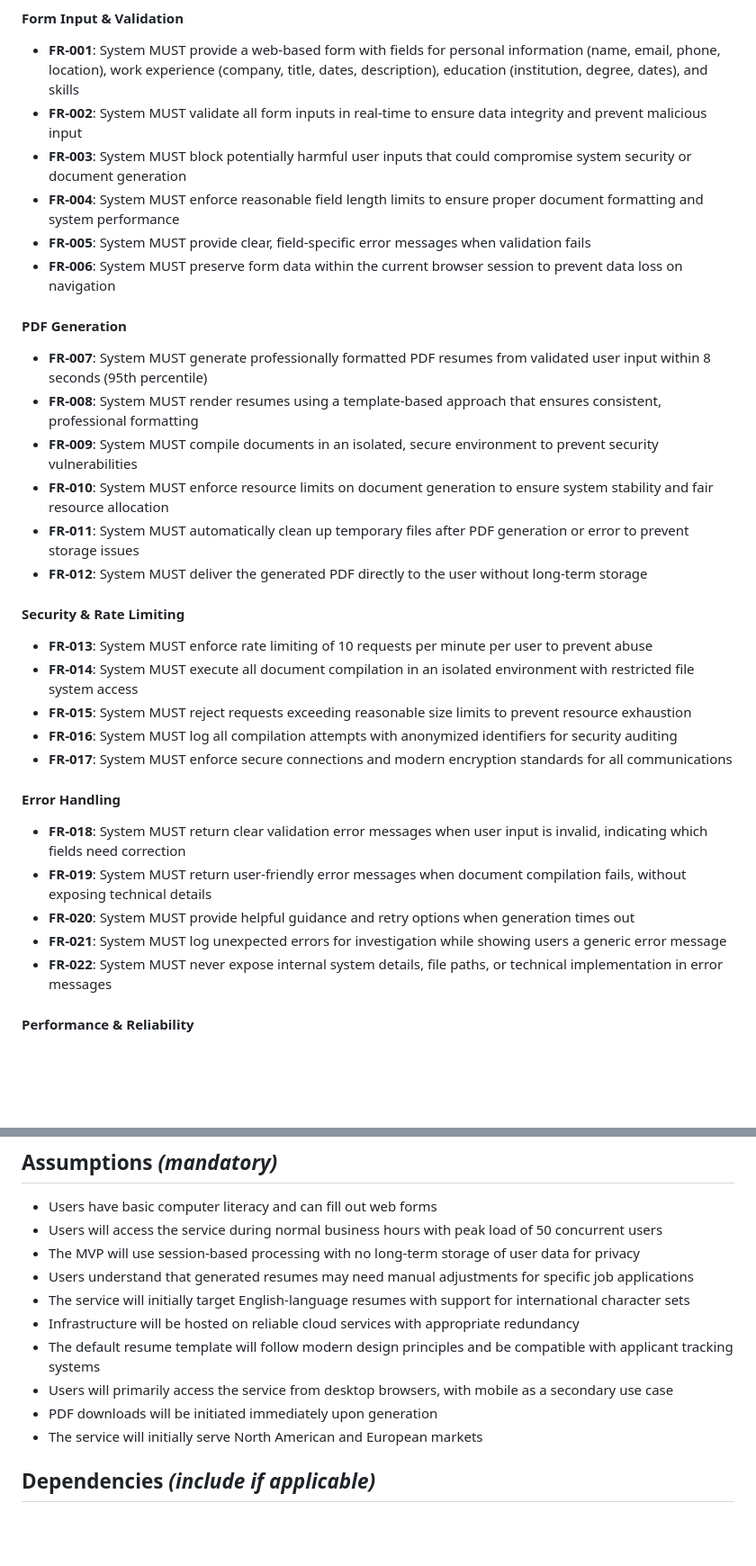
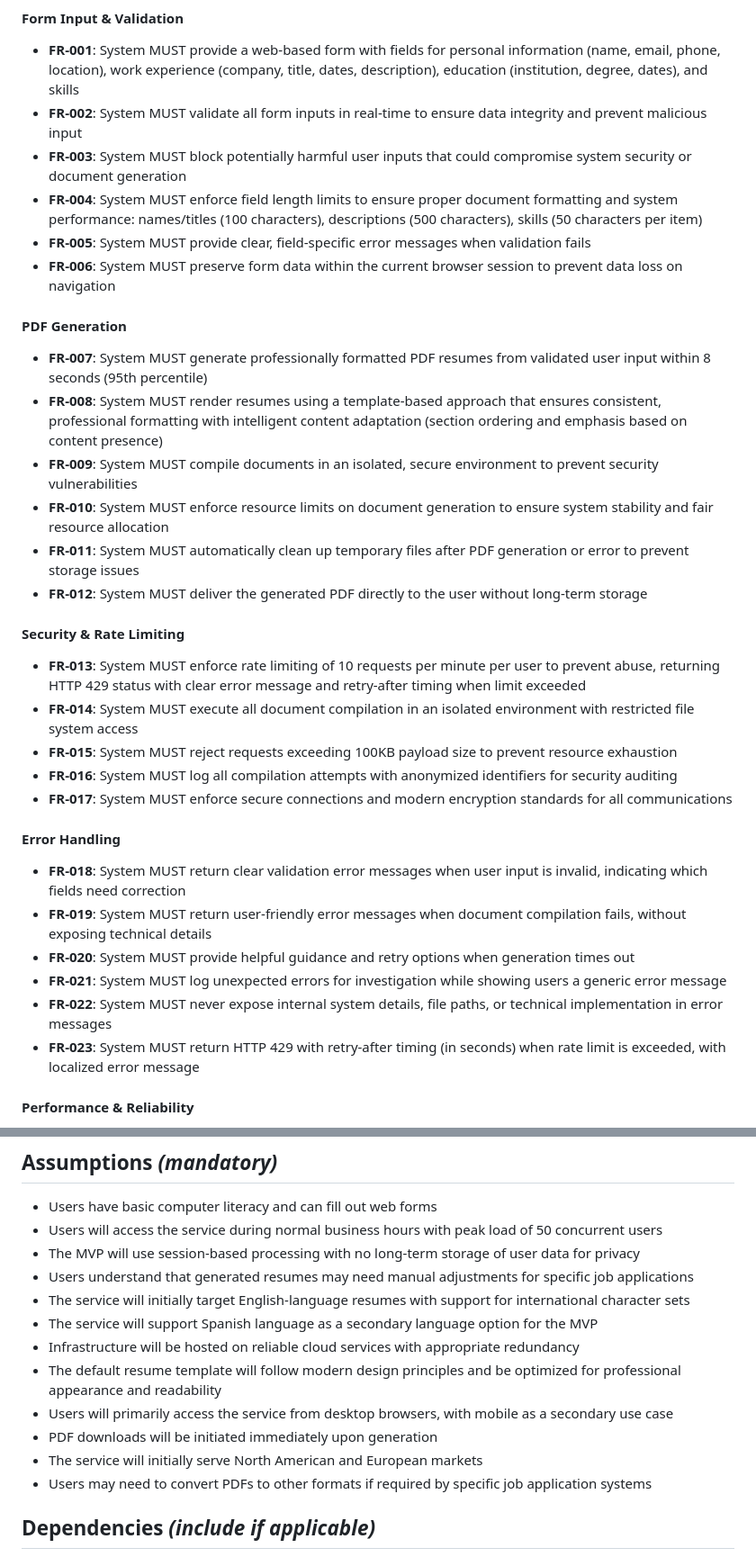
Before and after one commit to dallay/cvix, a Markdown page: specs/003-resume-generator-mvp/spec.md, 2 parts joined by grey strips. Shown at 90% size. Drawn GitHub-style; blank space fills up the shorter version.

```diff
--- a/specs/003-resume-generator-mvp/spec.md
+++ b/specs/003-resume-generator-mvp/spec.md
@@ -108,14 +118,14 @@ When PDF generation fails due to system issues, the user receives clear informat
 - **FR-001**: System MUST provide a web-based form with fields for personal information (name, email, phone, location), work experience (company, title, dates, description), education (institution, degree, dates), and skills
 - **FR-002**: System MUST validate all form inputs in real-time to ensure data integrity and prevent malicious input
 - **FR-003**: System MUST block potentially harmful user inputs that could compromise system security or document generation
-- **FR-004**: System MUST enforce reasonable field length limits to ensure proper document formatting and system performance
+- **FR-004**: System MUST enforce field length limits to ensure proper document formatting and system performance: names/titles (100 characters), descriptions (500 characters), skills (50 characters per item)
 - **FR-005**: System MUST provide clear, field-specific error messages when validation fails
 - **FR-006**: System MUST preserve form data within the current browser session to prevent data loss on navigation
 
 #### PDF Generation
 
 - **FR-007**: System MUST generate professionally formatted PDF resumes from validated user input within 8 seconds (95th percentile)
-- **FR-008**: System MUST render resumes using a template-based approach that ensures consistent, professional formatting
+- **FR-008**: System MUST render resumes using a template-based approach that ensures consistent, professional formatting with intelligent content adaptation (section ordering and emphasis based on content presence)
 - **FR-009**: System MUST compile documents in an isolated, secure environment to prevent security vulnerabilities
 - **FR-010**: System MUST enforce resource limits on document generation to ensure system stability and fair resource allocation
 - **FR-011**: System MUST automatically clean up temporary files after PDF generation or error to prevent storage issues
@@ -123,9 +133,9 @@ When PDF generation fails due to system issues, the user receives clear informat
 
 #### Security & Rate Limiting
 
-- **FR-013**: System MUST enforce rate limiting of 10 requests per minute per user to prevent abuse
+- **FR-013**: System MUST enforce rate limiting of 10 requests per minute per user to prevent abuse, returning HTTP 429 status with clear error message and retry-after timing when limit exceeded
 - **FR-014**: System MUST execute all document compilation in an isolated environment with restricted file system access
-- **FR-015**: System MUST reject requests exceeding reasonable size limits to prevent resource exhaustion
+- **FR-015**: System MUST reject requests exceeding 100KB payload size to prevent resource exhaustion
 - **FR-016**: System MUST log all compilation attempts with anonymized identifiers for security auditing
 - **FR-017**: System MUST enforce secure connections and modern encryption standards for all communications
 
@@ -136,6 +146,7 @@ When PDF generation fails due to system issues, the user receives clear informat
 - **FR-020**: System MUST provide helpful guidance and retry options when generation times out
 - **FR-021**: System MUST log unexpected errors for investigation while showing users a generic error message
 - **FR-022**: System MUST never expose internal system details, file paths, or technical implementation in error messages
+- **FR-023**: System MUST return HTTP 429 with retry-after timing (in seconds) when rate limit is exceeded, with localized error message
 
 #### Performance & Reliability
 
@@ -181,11 +192,13 @@ When PDF generation fails due to system issues, the user receives clear informat
 - The MVP will use session-based processing with no long-term storage of user data for privacy
 - Users understand that generated resumes may need manual adjustments for specific job applications
 - The service will initially target English-language resumes with support for international character sets
+- The service will support Spanish language as a secondary language option for the MVP
 - Infrastructure will be hosted on reliable cloud services with appropriate redundancy
-- The default resume template will follow modern design principles and be compatible with applicant tracking systems
+- The default resume template will follow modern design principles and be optimized for professional appearance and readability
 - Users will primarily access the service from desktop browsers, with mobile as a secondary use case
 - PDF downloads will be initiated immediately upon generation
 - The service will initially serve North American and European markets
+- Users may need to convert PDFs to other formats if required by specific job application systems
 
 ## Dependencies *(include if applicable)*
 
```
Also changed, not shown: other parts of specs/003-resume-generator-mvp/spec.md (+20 -10 lines).
